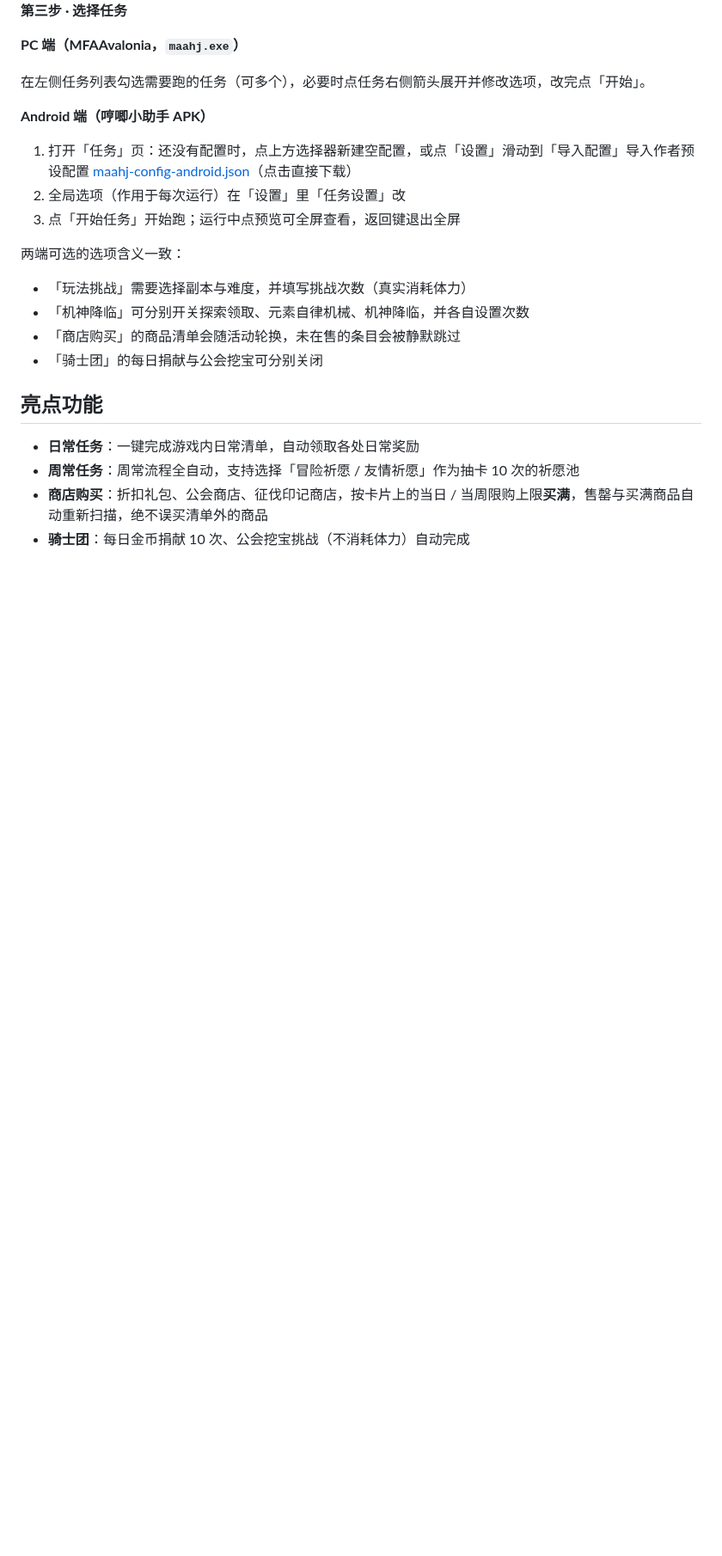
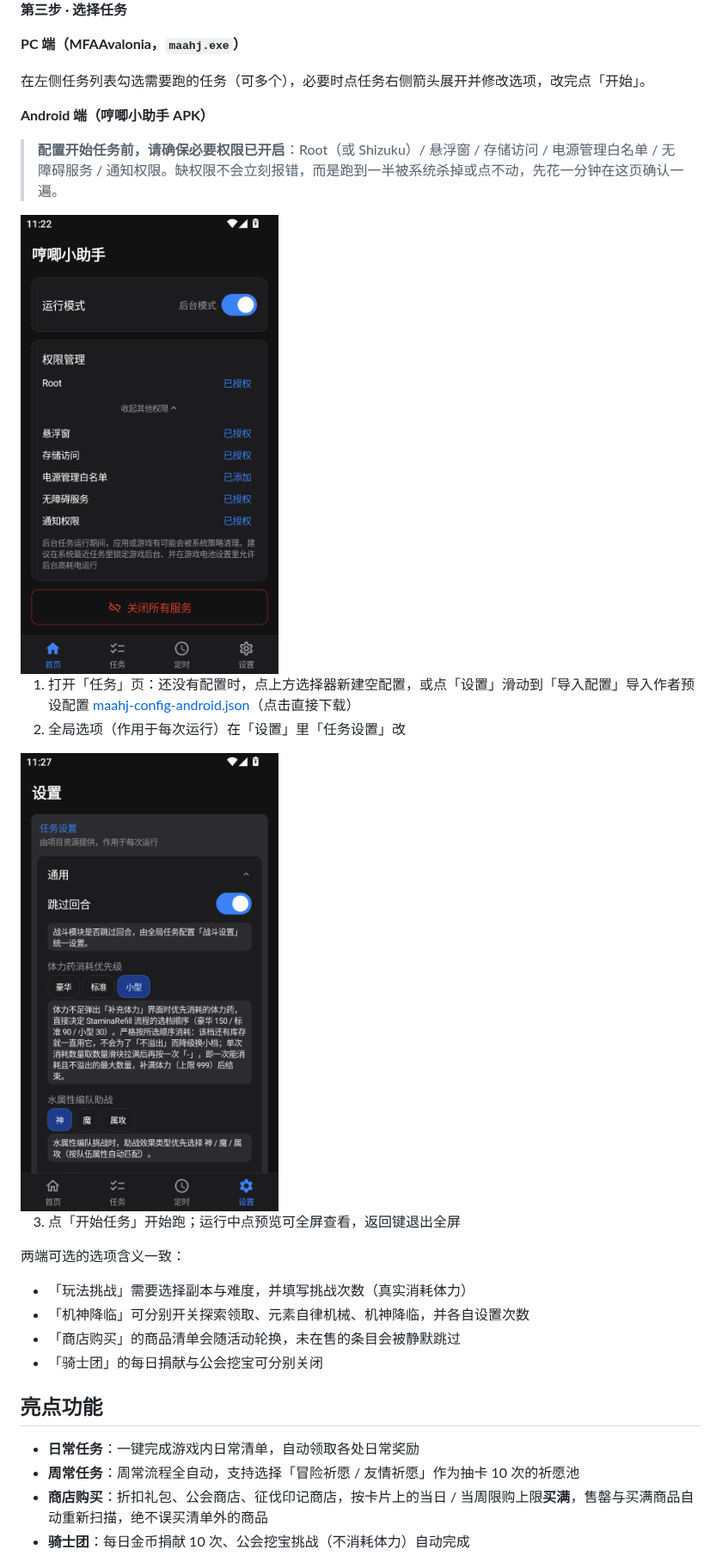
Before and after one commit to 404Ming/MaaHJ, a Markdown page: README.md, the part around the change. Shown at 86% size. Drawn GitHub-style; pictures changed too: docs/images/settings-maahj-android-options.png (added), docs/images/settings-maahj-android.png (added); blank space fills up the shorter version.

Commit message:
docs: README 补充 Android 端权限检查与任务设置截图
- Android 端新增提示：配置开始任务前确认 Root/悬浮窗/存储/电源白名单/无障碍/通知权限，配 settings-maahj-android.png

- 全局选项说明后插入「任务设置」截图 settings-maahj-android-options.png（原 MuMu-20261020-232713-774.png 改名）

```diff
--- a/README.md
+++ b/README.md
@@ -67,8 +67,15 @@ MaaHJ 的意思是 Maa 哼唧
 
 **Android 端（哼唧小助手 APK）**
 
+> **配置开始任务前，请确保必要权限已开启**：Root（或 Shizuku）/ 悬浮窗 / 存储访问 / 电源管理白名单 / 无障碍服务 / 通知权限。缺权限不会立刻报错，而是跑到一半被系统杀掉或点不动，先花一分钟在这页确认一遍。
+
+<img alt="Android 权限与运行模式" src="./docs/images/settings-maahj-android.png" width="300px"/>
+
 1. 打开「任务」页：还没有配置时，点上方选择器新建空配置，或点「设置」滑动到「导入配置」导入作者预设配置 [maahj-config-android.json](https://github.com/404Ming/MaaHJ/releases/latest/download/maahj-config-android.json)（点击直接下载）
 2. 全局选项（作用于每次运行）在「设置」里「任务设置」改
+
+<img alt="Android 任务设置" src="./docs/images/settings-maahj-android-options.png" width="300px"/>
+
 3. 点「开始任务」开始跑；运行中点预览可全屏查看，返回键退出全屏
 
 两端可选的选项含义一致：
```
